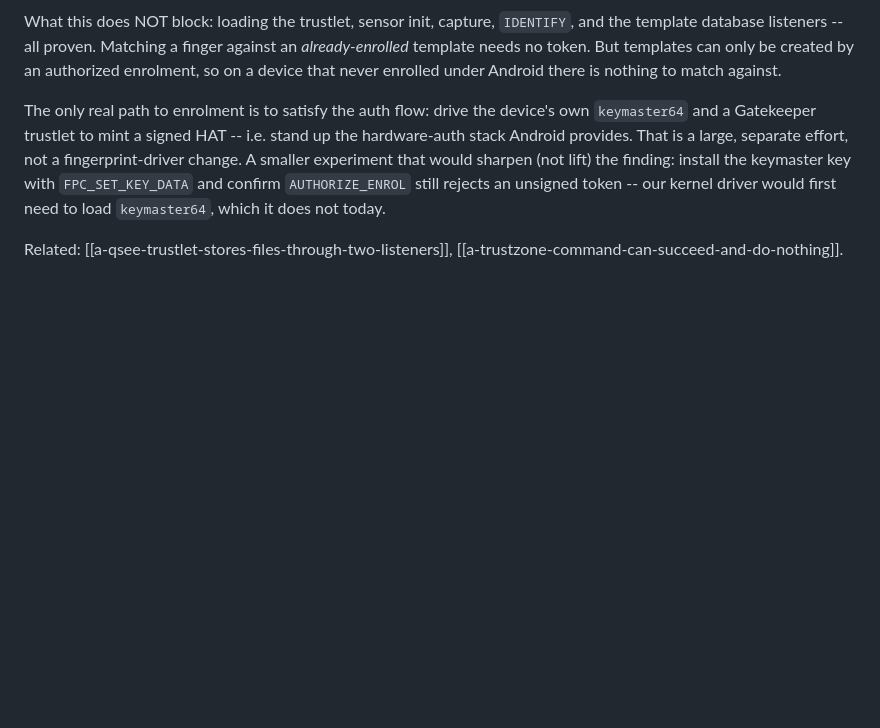
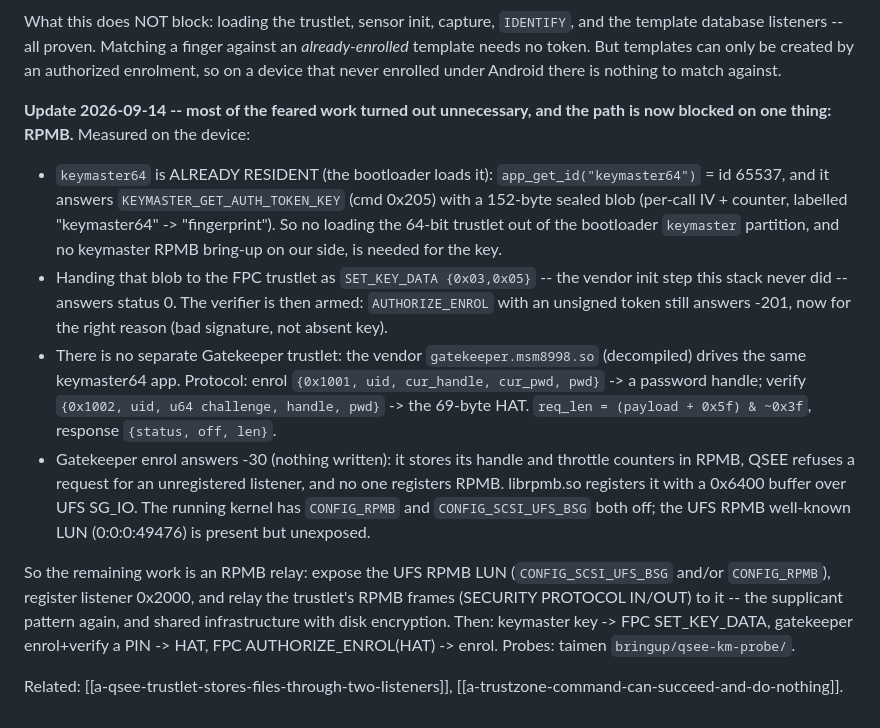
Before and after one commit to porthole-dev/porthole, a Markdown page: brain/findings/fpc-enrolment-is-gated-behind-a-keymaster-signed-auth-token.md, the part around the change. Drawn GitHub-style; blank space fills up the shorter version.

Commit message:
brain: enrolment path narrows to RPMB -- keymaster resident, key installs
Update the enrolment-gate finding with what the device showed: keymaster64
is already resident and its auth-token key installs into the FPC trustlet
(SET_KEY_DATA=0), the Gatekeeper protocol is decoded (it runs inside that
same app), and the only remaining blocker is RPMB -- Gatekeeper enrol
answers -30 because nothing registers the RPMB listener and the kernel does
not expose the UFS RPMB LUN. The "large separate campaign to stand up
keymaster/gatekeeper" is mostly unnecessary; what is left is an RPMB relay.

Assisted-by: Claude
Signed-off-by: Giuseppe Maggio <jertlok@proton.me>

```diff
--- a/brain/findings/fpc-enrolment-is-gated-behind-a-keymaster-signed-auth-token.md
+++ b/brain/findings/fpc-enrolment-is-gated-behind-a-keymaster-signed-auth-token.md
@@ -37,14 +37,38 @@ finger against an *already-enrolled* template needs no token. But templates
 can only be created by an authorized enrolment, so on a device that never
 enrolled under Android there is nothing to match against.
 
-The only real path to enrolment is to satisfy the auth flow: drive the
-device's own `keymaster64` and a Gatekeeper trustlet to mint a signed HAT --
-i.e. stand up the hardware-auth stack Android provides. That is a large,
-separate effort, not a fingerprint-driver change. A smaller experiment that
-would sharpen (not lift) the finding: install the keymaster key with
-`FPC_SET_KEY_DATA` and confirm `AUTHORIZE_ENROL` still rejects an unsigned
-token -- our kernel driver would first need to load `keymaster64`, which it
-does not today.
+**Update 2026-09-14 -- most of the feared work turned out unnecessary, and
+the path is now blocked on one thing: RPMB.** Measured on the device:
+
+- `keymaster64` is ALREADY RESIDENT (the bootloader loads it):
+  `app_get_id("keymaster64")` = id 65537, and it answers
+  `KEYMASTER_GET_AUTH_TOKEN_KEY` (cmd 0x205) with a 152-byte sealed blob
+  (per-call IV + counter, labelled "keymaster64" -> "fingerprint"). So no
+  loading the 64-bit trustlet out of the bootloader `keymaster` partition,
+  and no keymaster RPMB bring-up on our side, is needed for the key.
+- Handing that blob to the FPC trustlet as `SET_KEY_DATA {0x03,0x05}` --
+  the vendor init step this stack never did -- answers status 0. The
+  verifier is then armed: `AUTHORIZE_ENROL` with an unsigned token still
+  answers -201, now for the right reason (bad signature, not absent key).
+- There is no separate Gatekeeper trustlet: the vendor
+  `gatekeeper.msm8998.so` (decompiled) drives the same keymaster64 app.
+  Protocol: enrol `{0x1001, uid, cur_handle, cur_pwd, pwd}` -> a password
+  handle; verify `{0x1002, uid, u64 challenge, handle, pwd}` -> the 69-byte
+  HAT. `req_len = (payload + 0x5f) & ~0x3f`, response `{status, off, len}`.
+- Gatekeeper enrol answers -30 (nothing written): it stores its handle and
+  throttle counters in RPMB, QSEE refuses a request for an unregistered
+  listener, and no one registers RPMB. librpmb.so registers it with a
+  0x6400 buffer over UFS SG_IO. The running kernel has `CONFIG_RPMB` and
+  `CONFIG_SCSI_UFS_BSG` both off; the UFS RPMB well-known LUN (0:0:0:49476)
+  is present but unexposed.
+
+So the remaining work is an RPMB relay: expose the UFS RPMB LUN
+(`CONFIG_SCSI_UFS_BSG` and/or `CONFIG_RPMB`), register listener 0x2000, and
+relay the trustlet's RPMB frames (SECURITY PROTOCOL IN/OUT) to it -- the
+supplicant pattern again, and shared infrastructure with disk encryption.
+Then: keymaster key -> FPC SET_KEY_DATA, gatekeeper enrol+verify a PIN ->
+HAT, FPC AUTHORIZE_ENROL(HAT) -> enrol. Probes:
+taimen `bringup/qsee-km-probe/`.
 
 Related: [[a-qsee-trustlet-stores-files-through-two-listeners]],
 [[a-trustzone-command-can-succeed-and-do-nothing]].
```
